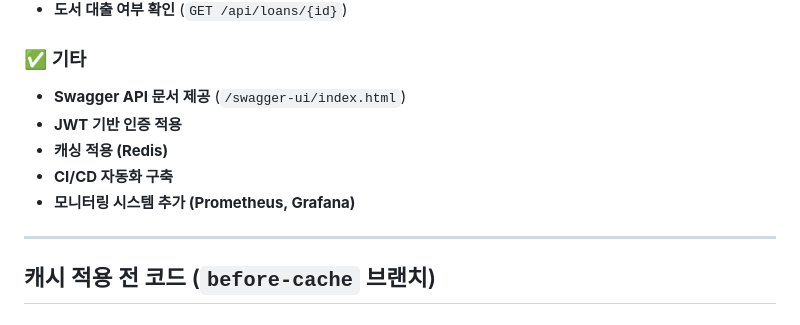
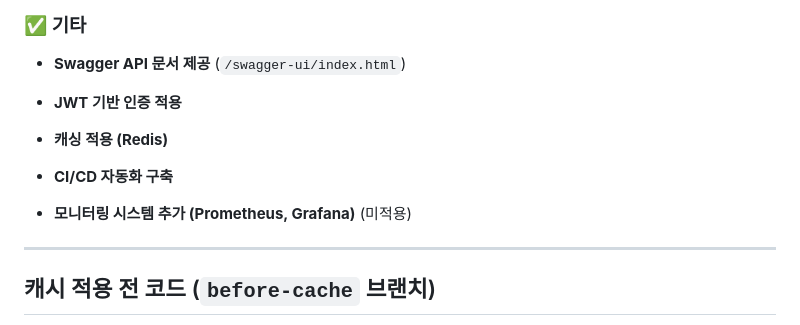
Before and after one commit to dahoon7151/QPBE-Library-Task, a Markdown page: README.md, the part around the change. GitHub-like rendering.

```diff
--- a/README.md
+++ b/README.md
@@ -39,7 +39,9 @@ GitHub 리포지토리 주소 : https://github.com/dahoon7151/QPBE-Library-Task
 - **JWT 기반 인증 적용**
 - **캐싱 적용 (Redis)**
 - **CI/CD 자동화 구축**
-- **모니터링 시스템 추가 (Prometheus, Grafana)**
+
+
+- **모니터링 시스템 추가 (Prometheus, Grafana)** (미적용)
 
 ---
 
```
